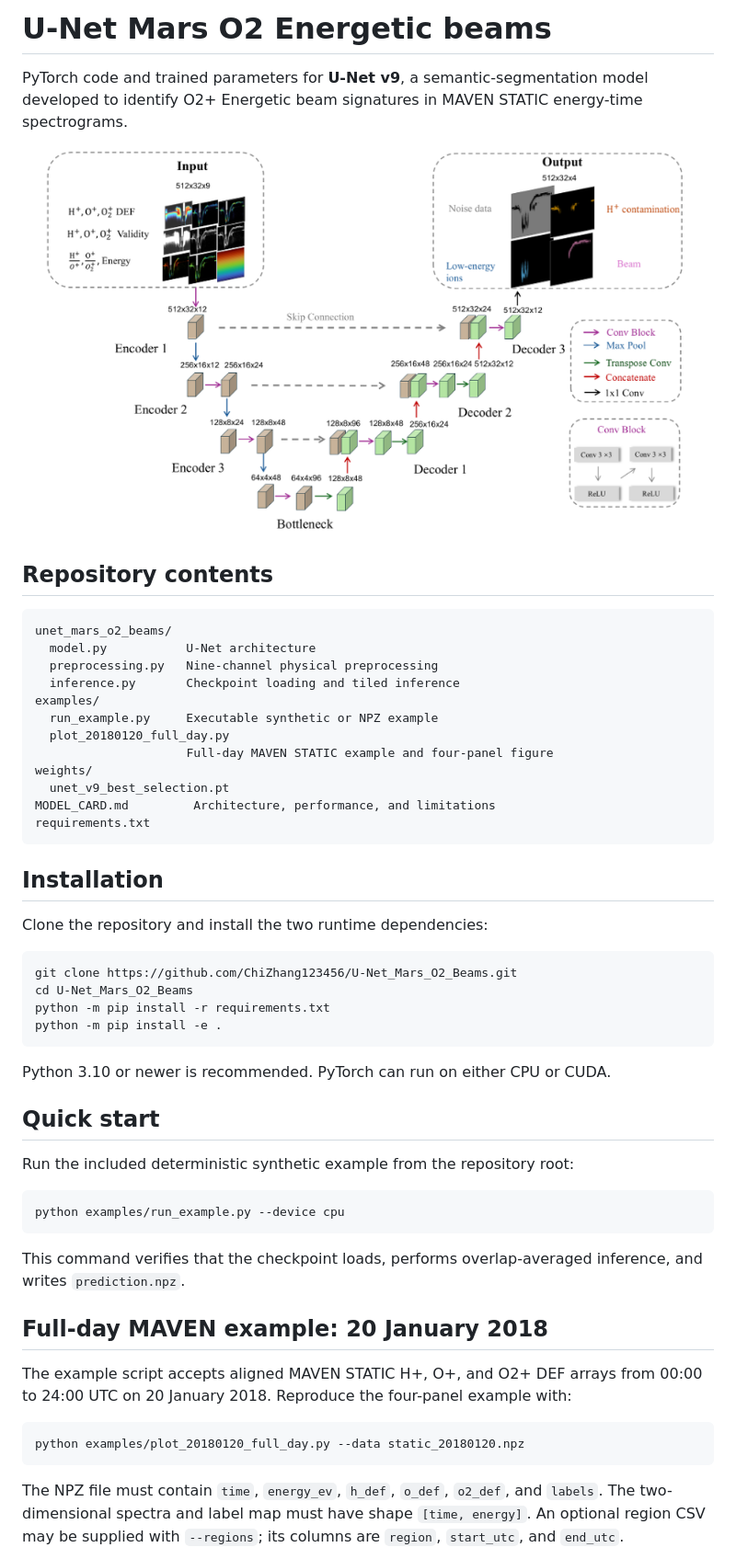
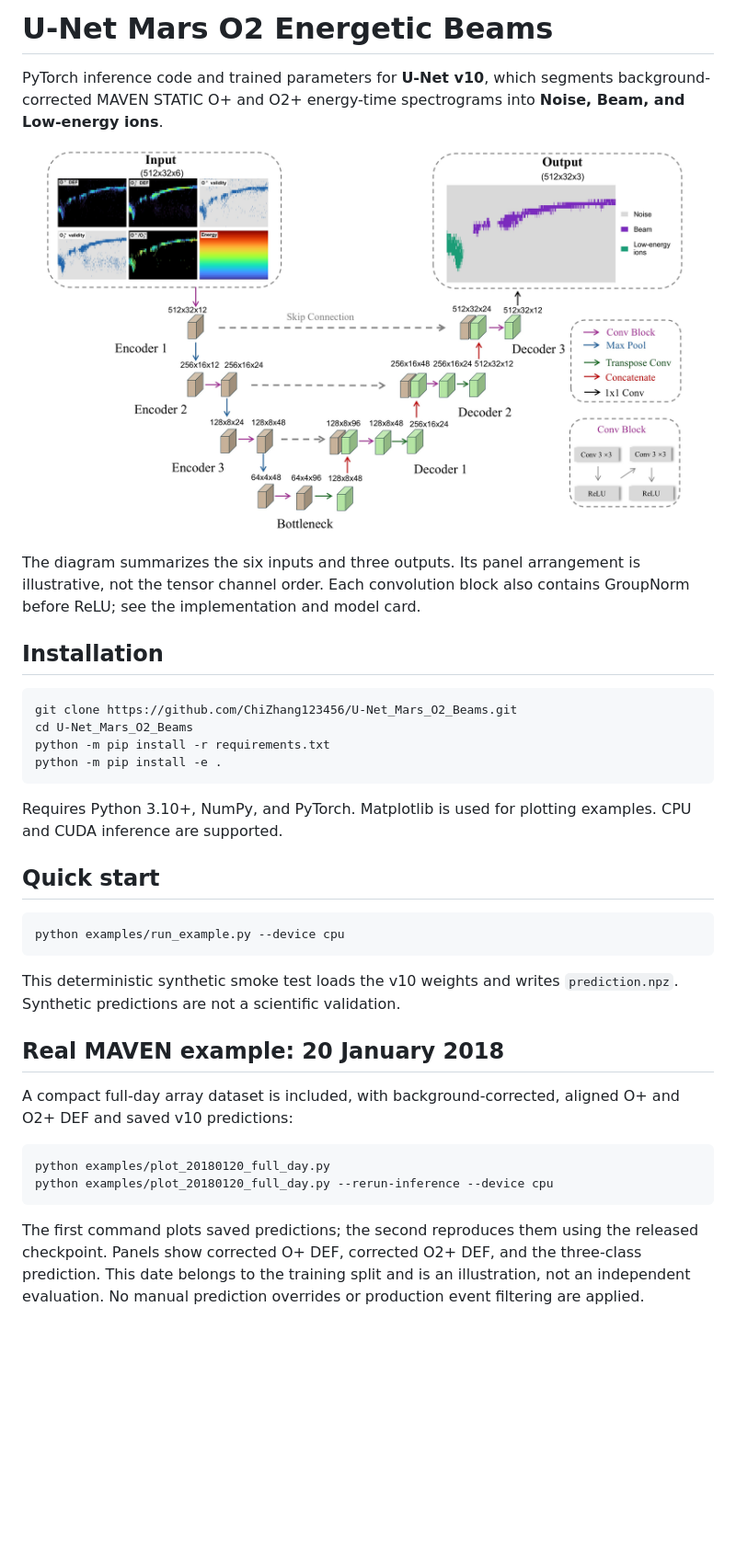
Before and after one commit to ChiZhang123456/U-Net_Mars_O2_Beams, a Markdown page: README.md, the part around one of its changes. Shown at 92% size. Drawn GitHub-style; pictures changed too: docs/unet_v10_architecture.jpg (added); blank space fills up the shorter version.

````diff
--- a/README.md
+++ b/README.md
@@ -1,29 +1,12 @@
-# U-Net Mars O2 Energetic beams
+# U-Net Mars O2 Energetic Beams
 
-PyTorch code and trained parameters for **U-Net v9**, a semantic-segmentation model developed to identify O2+ Energetic beam signatures in MAVEN STATIC energy-time spectrograms.
+PyTorch inference code and trained parameters for **U-Net v10**, which segments background-corrected MAVEN STATIC O+ and O2+ energy-time spectrograms into **Noise, Beam, and Low-energy ions**.
 
-![U-Net v9 architecture](docs/unet_v9_architecture.png)
+![U-Net v10 architecture](docs/unet_v10_architecture.jpg)
 
-## Repository contents
-
-```text
-unet_mars_o2_beams/
-  model.py           U-Net architecture
-  preprocessing.py   Nine-channel physical preprocessing
-  inference.py       Checkpoint loading and tiled inference
-examples/
-  run_example.py     Executable synthetic or NPZ example
-  plot_20180120_full_day.py
-                     Full-day MAVEN STATIC example and four-panel figure
-weights/
-  unet_v9_best_selection.pt
-MODEL_CARD.md         Architecture, performance, and limitations
-requirements.txt
-```
+The diagram summarizes the six inputs and three outputs. Its panel arrangement is illustrative, not the tensor channel order. Each convolution block also contains GroupNorm before ReLU; see the implementation and model card.
 
 ## Installation
-
-Clone the repository and install the two runtime dependencies:
 
 ```bash
 git clone https://github.com/ChiZhang123456/U-Net_Mars_O2_Beams.git
@@ -32,29 +15,24 @@ python -m pip install -r requirements.txt
 python -m pip install -e .
 ```
 
-Python 3.10 or newer is recommended. PyTorch can run on either CPU or CUDA.
+Requires Python 3.10+, NumPy, and PyTorch. Matplotlib is used for plotting examples. CPU and CUDA inference are supported.
 
 ## Quick start
-
-Run the included deterministic synthetic example from the repository root:
 
 ```bash
 python examples/run_example.py --device cpu
 ```
 
-This command verifies that the checkpoint loads, performs overlap-averaged inference, and writes `prediction.npz`.
+This deterministic synthetic smoke test loads the v10 weights and writes `prediction.npz`. Synthetic predictions are not a scientific validation.
 
-## Full-day MAVEN example: 20 January 2018
+## Real MAVEN example: 20 January 2018
 
-The example script accepts aligned MAVEN STATIC H+, O+, and O2+ DEF arrays from
-00:00 to 24:00 UTC on 20 January 2018. Reproduce the four-panel example with:
+A compact full-day array dataset is included, with background-corrected, aligned O+ and O2+ DEF and saved v10 predictions:
 
 ```bash
-python examples/plot_20180120_full_day.py --data static_20180120.npz
+python examples/plot_20180120_full_day.py
+python examples/plot_20180120_full_day.py --rerun-inference --device cpu
 ```
 
-The NPZ file must contain `time`, `energy_ev`, `h_def`, `o_def`, `o2_def`, and
-`labels`. The two-dimensional spectra and label map must have shape
-`[time, energy]`. An optional region CSV may be supplied with `--regions`; its
-columns are `region`, `start_utc`, and `end_utc`.
+The first command plots saved predictions; the second reproduces them using the released checkpoint. Panels show corrected O+ DEF, corrected O2+ DEF, and the three-class prediction. This date belongs to the training split and is an illustration, not an independent evaluation. No manual prediction overrides or production event filtering are applied.
 
````
Also changed, not shown: other parts of README.md (+35 -59 lines), MODEL_CARD.md (+30 -35 lines), examples/data/README.md (added, +5 -0 lines), docs/static_unet_v10_20180120_abc.png (added), 12 other files.
